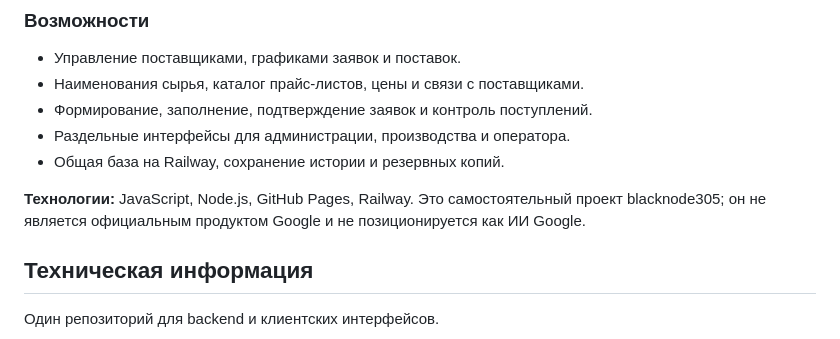
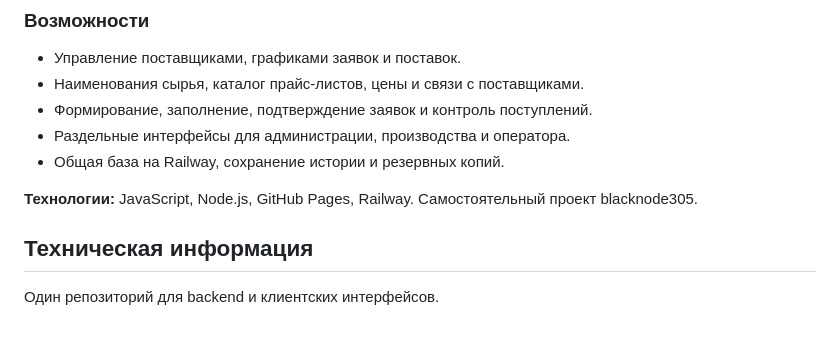
Before and after one commit to blacknode305/pro-optima, a Markdown page: README.md, the part around the change. Rendered like a GitHub page.

Commit message:
Keep PRO OPTIMA README focused on verified project features

```diff
--- a/README.md
+++ b/README.md
@@ -14,7 +14,7 @@
 - Раздельные интерфейсы для администрации, производства и оператора.
 - Общая база на Railway, сохранение истории и резервных копий.
 
-**Технологии:** JavaScript, Node.js, GitHub Pages, Railway. Это самостоятельный проект blacknode305; он не является официальным продуктом Google и не позиционируется как ИИ Google.
+**Технологии:** JavaScript, Node.js, GitHub Pages, Railway. Самостоятельный проект blacknode305.
 
 ## Техническая информация
 
```
